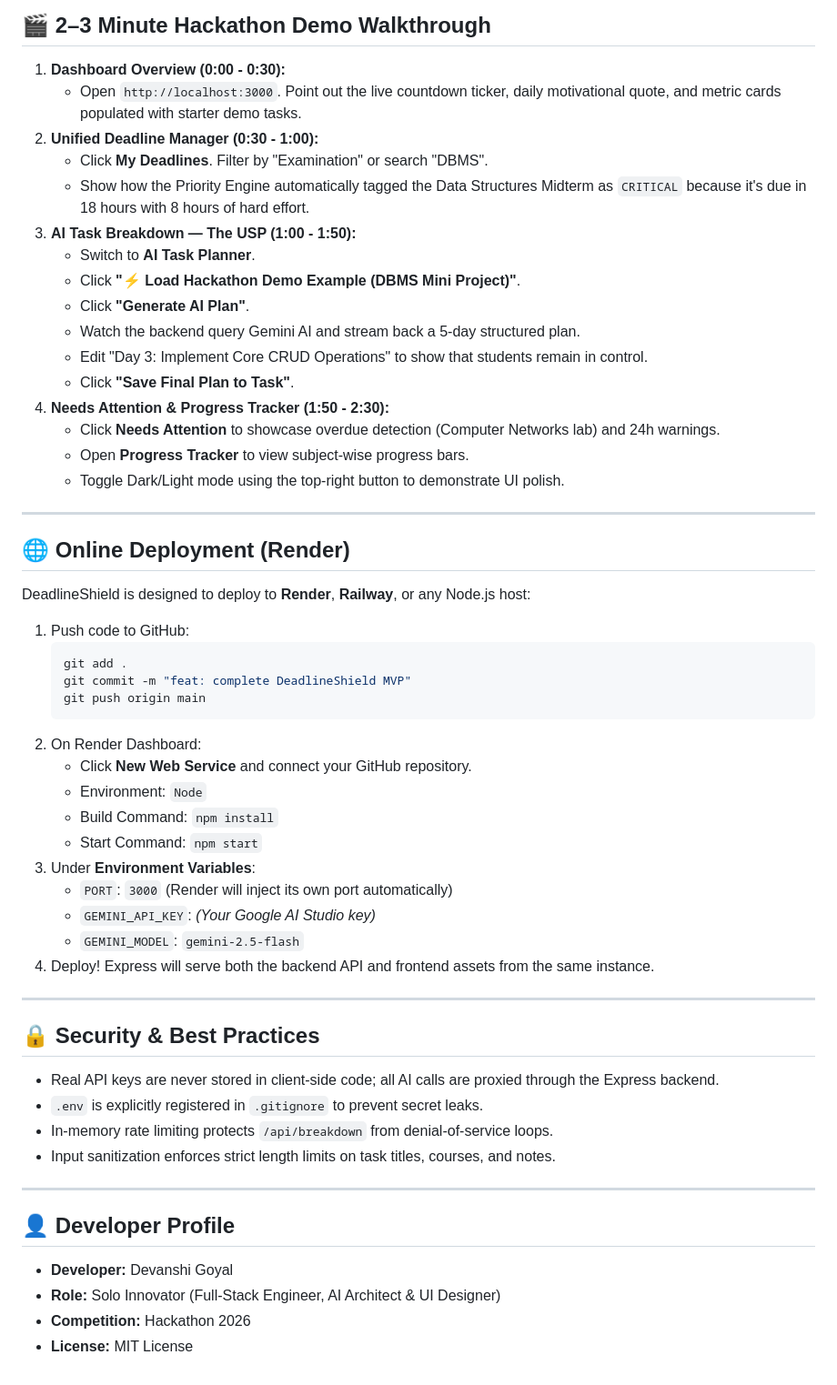
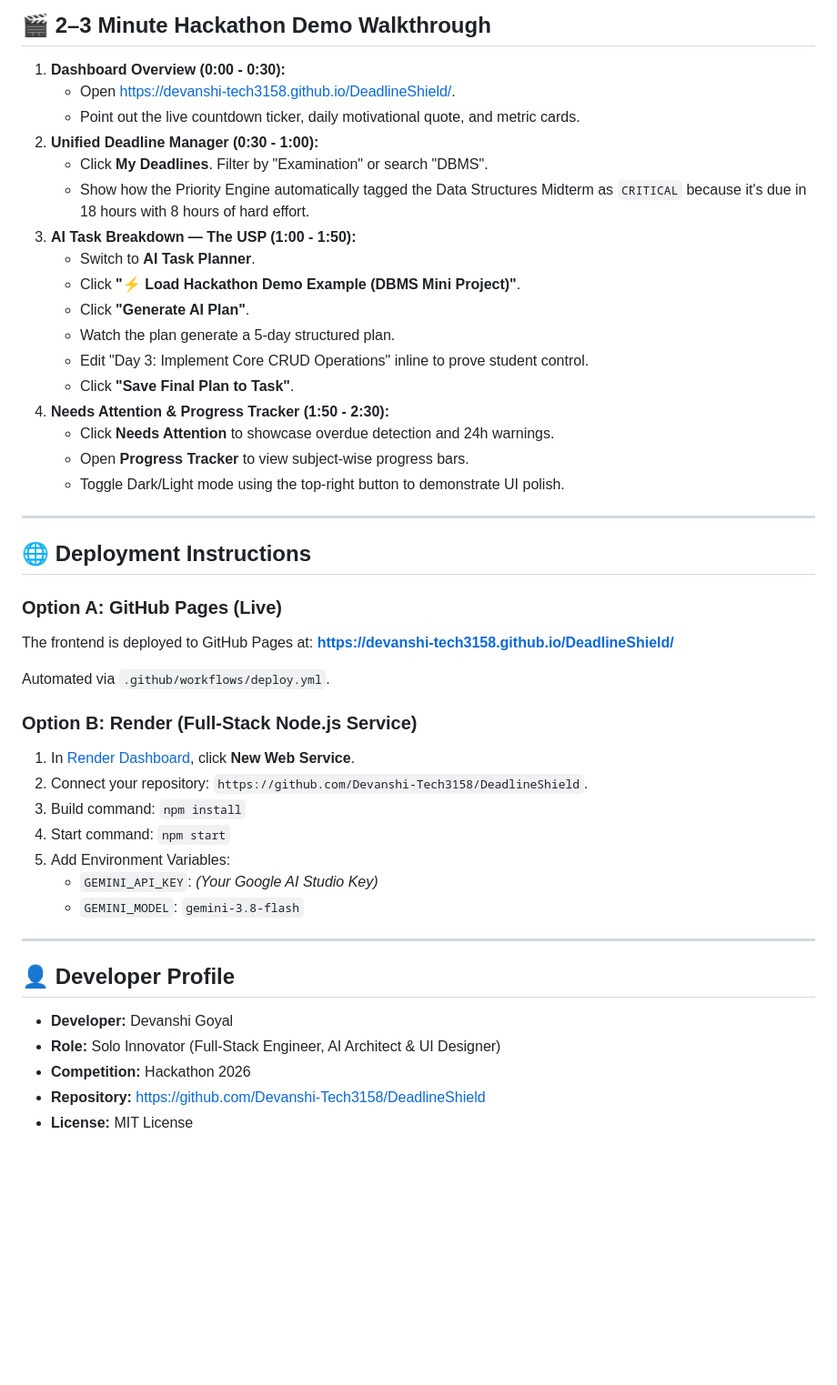
Before and after one commit to Devanshi-Tech3158/DeadlineShield, a Markdown page: README.md, the part around one of its changes. Shown at 91% size. Drawn GitHub-style; blank space fills up the shorter version.

````diff
--- a/README.md
+++ b/README.md
@@ -167,7 +182,8 @@ npm test
 ## 🎬 2–3 Minute Hackathon Demo Walkthrough
 
 1. **Dashboard Overview (0:00 - 0:30):**
-   - Open `http://localhost:3000`. Point out the live countdown ticker, daily motivational quote, and metric cards populated with starter demo tasks.
+   - Open [https://devanshi-tech3158.github.io/DeadlineShield/](https://devanshi-tech3158.github.io/DeadlineShield/).
+   - Point out the live countdown ticker, daily motivational quote, and metric cards.
 2. **Unified Deadline Manager (0:30 - 1:00):**
    - Click **My Deadlines**. Filter by "Examination" or search "DBMS".
    - Show how the Priority Engine automatically tagged the Data Structures Midterm as `CRITICAL` because it's due in 18 hours with 8 hours of hard effort.
@@ -175,45 +191,32 @@ npm test
    - Switch to **AI Task Planner**.
    - Click **"⚡ Load Hackathon Demo Example (DBMS Mini Project)"**.
    - Click **"Generate AI Plan"**.
-   - Watch the backend query Gemini AI and stream back a 5-day structured plan.
-   - Edit "Day 3: Implement Core CRUD Operations" to show that students remain in control.
+   - Watch the plan generate a 5-day structured plan.
+   - Edit "Day 3: Implement Core CRUD Operations" inline to prove student control.
    - Click **"Save Final Plan to Task"**.
 4. **Needs Attention & Progress Tracker (1:50 - 2:30):**
-   - Click **Needs Attention** to showcase overdue detection (Computer Networks lab) and 24h warnings.
+   - Click **Needs Attention** to showcase overdue detection and 24h warnings.
    - Open **Progress Tracker** to view subject-wise progress bars.
    - Toggle Dark/Light mode using the top-right button to demonstrate UI polish.
 
 ---
 
-## 🌐 Online Deployment (Render)
+## 🌐 Deployment Instructions
 
-DeadlineShield is designed to deploy to **Render**, **Railway**, or any Node.js host:
+### Option A: GitHub Pages (Live)
+The frontend is deployed to GitHub Pages at:
+**[https://devanshi-tech3158.github.io/DeadlineShield/](https://devanshi-tech3158.github.io/DeadlineShield/)**
 
-1. Push code to GitHub:
-   ```bash
-   git add .
-   git commit -m "feat: complete DeadlineShield MVP"
-   git push origin main
-   ```
-2. On Render Dashboard:
-   - Click **New Web Service** and connect your GitHub repository.
-   - Environment: `Node`
-   - Build Command: `npm install`
-   - Start Command: `npm start`
-3. Under **Environment Variables**:
-   - `PORT`: `3000` (Render will inject its own port automatically)
-   - `GEMINI_API_KEY`: *(Your Google AI Studio key)*
-   - `GEMINI_MODEL`: `gemini-2.5-flash`
-4. Deploy! Express will serve both the backend API and frontend assets from the same instance.
+Automated via `.github/workflows/deploy.yml`.
 
----
-
-## 🔒 Security & Best Practices
-
-- Real API keys are never stored in client-side code; all AI calls are proxied through the Express backend.
-- `.env` is explicitly registered in `.gitignore` to prevent secret leaks.
-- In-memory rate limiting protects `/api/breakdown` from denial-of-service loops.
-- Input sanitization enforces strict length limits on task titles, courses, and notes.
+### Option B: Render (Full-Stack Node.js Service)
+1. In [Render Dashboard](https://dashboard.render.com/), click **New Web Service**.
+2. Connect your repository: `https://github.com/Devanshi-Tech3158/DeadlineShield`.
+3. Build command: `npm install`
+4. Start command: `npm start`
+5. Add Environment Variables:
+   - `GEMINI_API_KEY`: *(Your Google AI Studio Key)*
+   - `GEMINI_MODEL`: `gemini-3.8-flash`
 
 ---
 
@@ -222,4 +225,5 @@ DeadlineShield is designed to deploy to **Render**, **Railway**, or any Node.js
 - **Developer:** Devanshi Goyal
 - **Role:** Solo Innovator (Full-Stack Engineer, AI Architect & UI Designer)
 - **Competition:** Hackathon 2026
+- **Repository:** [https://github.com/Devanshi-Tech3158/DeadlineShield](https://github.com/Devanshi-Tech3158/DeadlineShield)
 - **License:** MIT License
````
Also changed, not shown: other parts of README.md (+36 -21 lines), assets/preview.jpg (added), docs/assets/preview.jpg (added), public/assets/preview.jpg (added), 11 other files.
